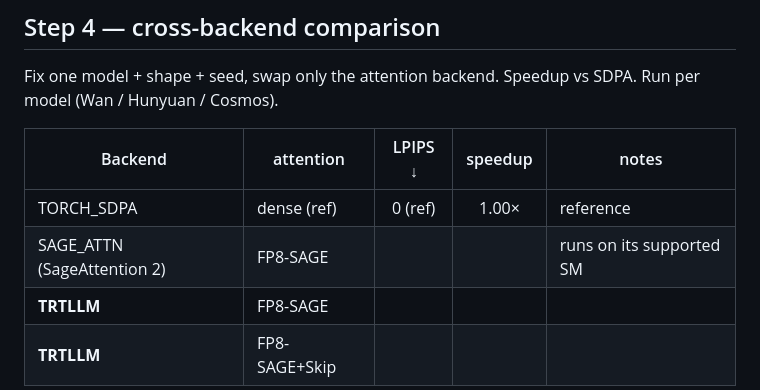
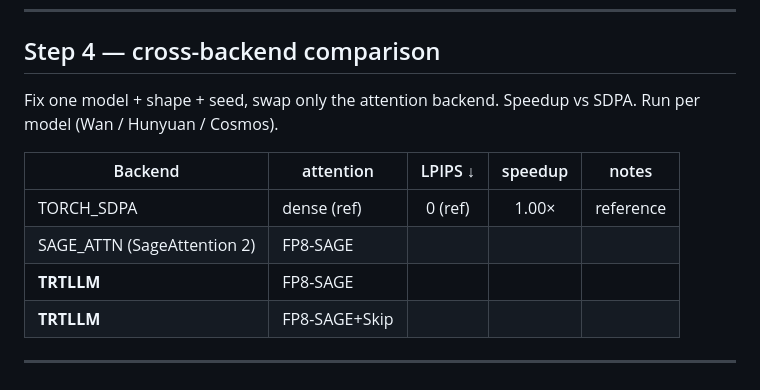
Before and after one commit to lishunyang12/vllm-omni-model-rankings, a Markdown page: scripts/skip_softmax_test_results.md, the part around the change. GitHub-like rendering.

Commit message:
Drop SAGE_ATTN note

```diff
--- a/scripts/skip_softmax_test_results.md
+++ b/scripts/skip_softmax_test_results.md
@@ -161,7 +161,7 @@ Fix one model + shape + seed, swap only the attention backend. Speedup vs SDPA.
 | Backend | attention | LPIPS ↓ | speedup | notes |
 |---------|-----------|:-------:|:-------:|-------|
 | TORCH_SDPA                   | dense (ref)   | 0 (ref) | 1.00× | reference |
-| SAGE_ATTN (SageAttention 2) | FP8-SAGE      |         |        | runs on its supported SM |
+| SAGE_ATTN (SageAttention 2) | FP8-SAGE      |         |        |  |
 | **TRTLLM**                  | FP8-SAGE      |         |        |  |
 | **TRTLLM**                  | FP8-SAGE+Skip |         |        |  |
 
```
